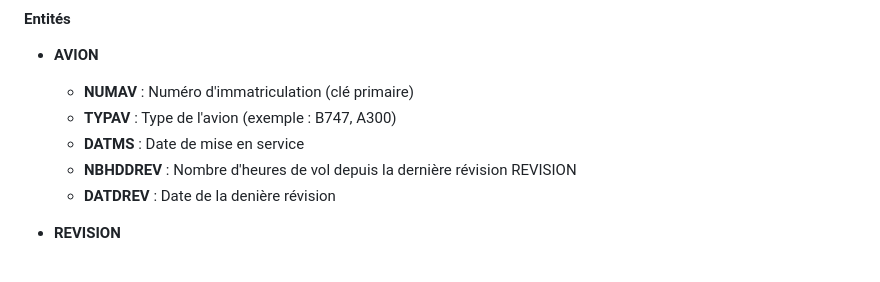
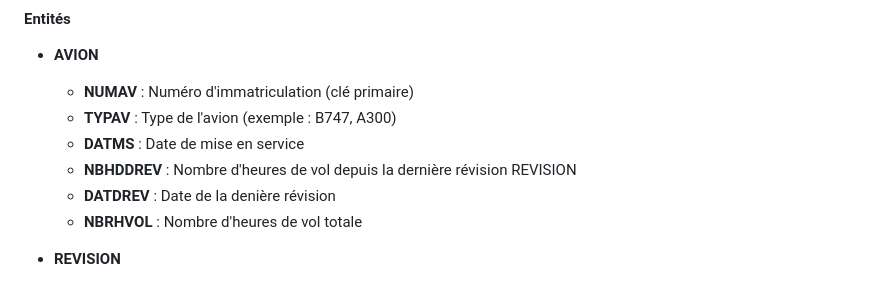
Before and after one commit to Kwanddwo/gestion_avion, a Markdown page: mcd.md, the part around the change. GitHub-like rendering.

```diff
--- a/mcd.md
+++ b/mcd.md
@@ -10,6 +10,7 @@
     - **DATMS** : Date de mise en service
     - **NBHDDREV** : Nombre d'heures de vol depuis la dernière révision REVISION
     - **DATDREV** : Date de la denière révision
+    - **NBRHVOL** : Nombre d'heures de vol totale
 
 - **REVISION**
 
```
